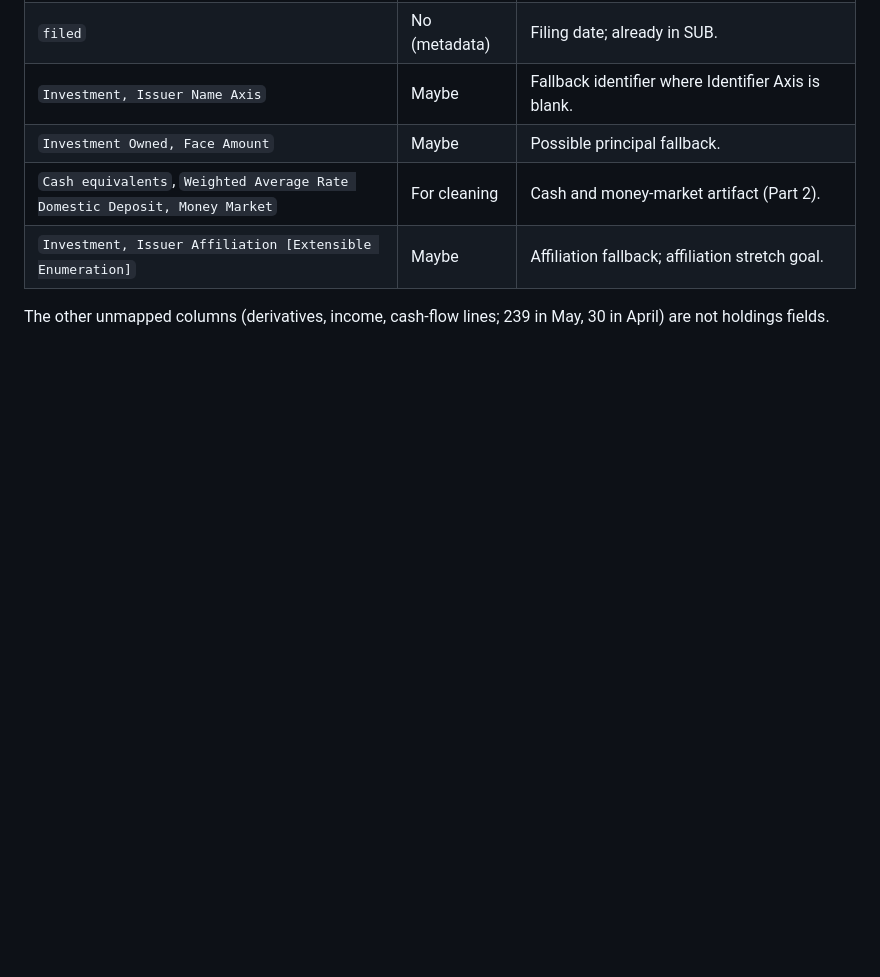
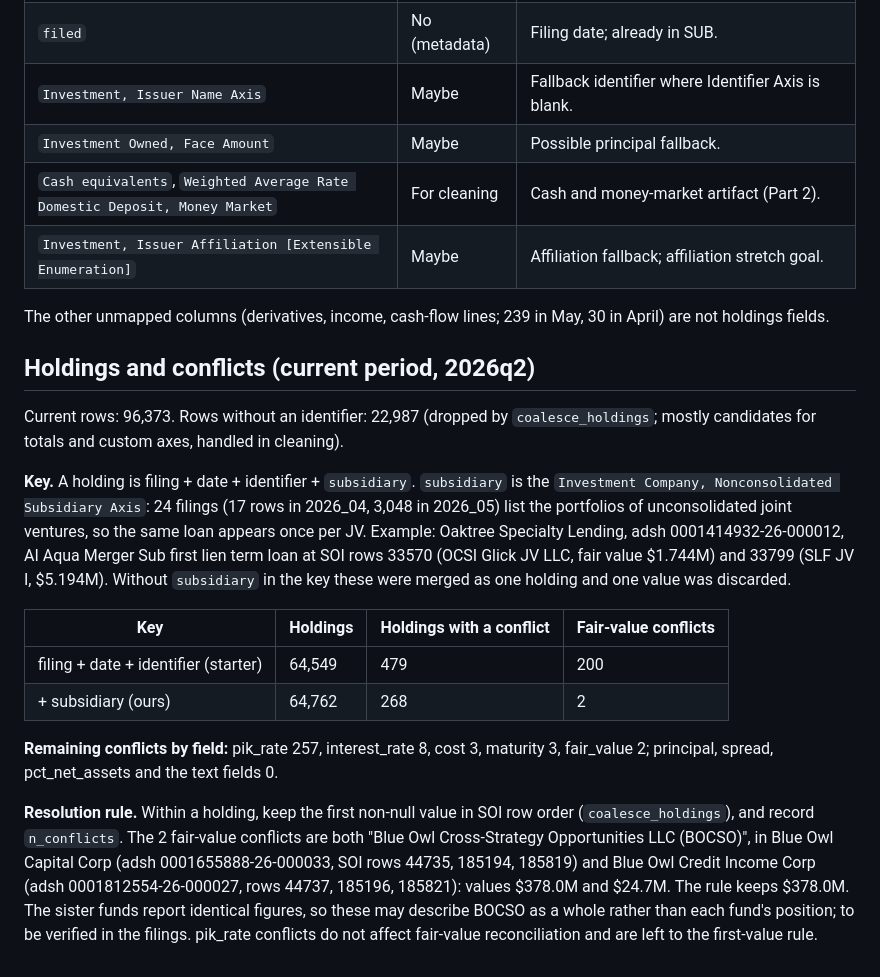
Before and after one commit to BigDataIA-Fall-26-Team-2/DAMG-7245-Project-Lantern-Case-Study-2B-Team-2, a Markdown page: cs2b/docs/schema.md, the part around the change. Drawn GitHub-style; blank space fills up the shorter version.

Commit message:
Part 1: holdings, conflict counts and resolution rule

```diff
--- a/cs2b/docs/schema.md
+++ b/cs2b/docs/schema.md
@@ -41,3 +41,19 @@ No filing is flagged as amended. April contains one 10-K/A (Equus Total Return,
 | `Investment, Issuer Affiliation [Extensible Enumeration]` | Maybe | Affiliation fallback; affiliation stretch goal. |
 
 The other unmapped columns (derivatives, income, cash-flow lines; 239 in May, 30 in April) are not holdings fields.
+
+
+## Holdings and conflicts (current period, 2026q2)
+
+Current rows: 96,373. Rows without an identifier: 22,987 (dropped by `coalesce_holdings`; mostly candidates for totals and custom axes, handled in cleaning).
+
+**Key.** A holding is filing + date + identifier + `subsidiary`. `subsidiary` is the `Investment Company, Nonconsolidated Subsidiary Axis`: 24 filings (17 rows in 2026_04, 3,048 in 2026_05) list the portfolios of unconsolidated joint ventures, so the same loan appears once per JV. Example: Oaktree Specialty Lending, adsh 0001414932-26-000012, AI Aqua Merger Sub first lien term loan at SOI rows 33570 (OCSI Glick JV LLC, fair value $1.744M) and 33799 (SLF JV I, $5.194M). Without `subsidiary` in the key these were merged as one holding and one value was discarded.
+
+| Key | Holdings | Holdings with a conflict | Fair-value conflicts |
+|---|---|---|---|
+| filing + date + identifier (starter) | 64,549 | 479 | 200 |
+| + subsidiary (ours) | 64,762 | 268 | 2 |
+
+**Remaining conflicts by field:** pik_rate 257, interest_rate 8, cost 3, maturity 3, fair_value 2; principal, spread, pct_net_assets and the text fields 0.
+
+**Resolution rule.** Within a holding, keep the first non-null value in SOI row order (`coalesce_holdings`), and record `n_conflicts`. The 2 fair-value conflicts are both "Blue Owl Cross-Strategy Opportunities LLC (BOCSO)", in Blue Owl Capital Corp (adsh 0001655888-26-000033, SOI rows 44735, 185194, 185819) and Blue Owl Credit Income Corp (adsh 0001812554-26-000027, rows 44737, 185196, 185821): values $378.0M and $24.7M. The rule keeps $378.0M. The sister funds report identical figures, so these may describe BOCSO as a whole rather than each fund's position; to be verified in the filings. pik_rate conflicts do not affect fair-value reconciliation and are left to the first-value rule.
```
